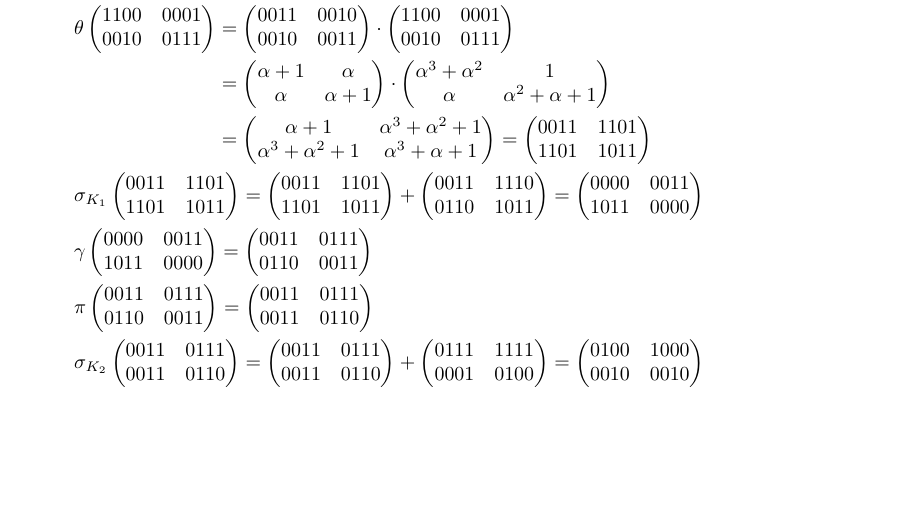
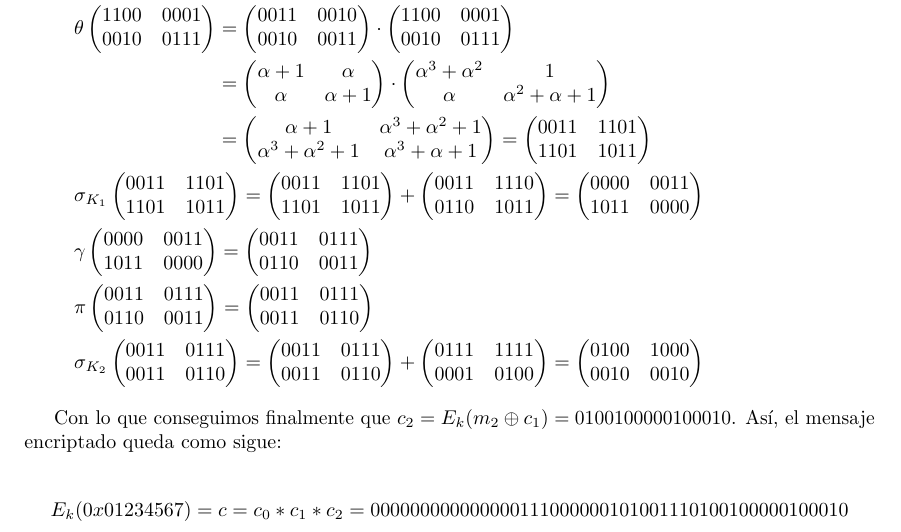
Before and after one commit to davidgc14/Criptografia, a LaTeX document (Entrega 1/Entrega_1.tex): part of page 3 of 4, cut so that both start at the same text, the shorter picture padded with empty space. Compiled offline with pdfLaTeX.

Commit message:
Primer ejercicio terminado

```diff
--- a/Entrega 1/Entrega_1.tex
+++ b/Entrega 1/Entrega_1.tex
@@ -359,7 +359,10 @@
     \end{equation*}
 
 
+    Con lo que conseguimos finalmente que $c_2 = E_k(m_2 \oplus c_1) = 0100100000100010$. Así, el mensaje encriptado
+    queda como sigue:
 
+    $$E_k(0x01234567) = c = c_0 * c_1 * c_2 = 000000000000000111000000101001110100100000100010$$
 
 
 
```
Also changed, not shown: Entrega 1/Entrega_1.pdf, 3 other files.
